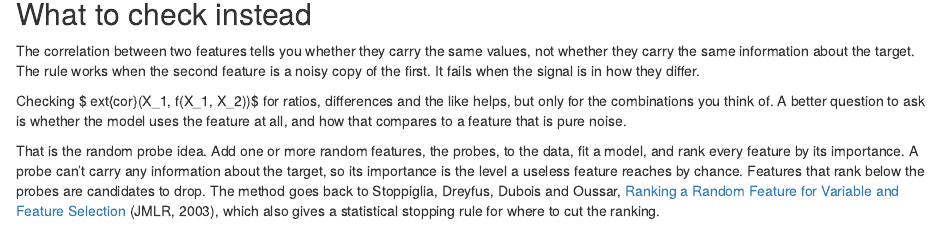
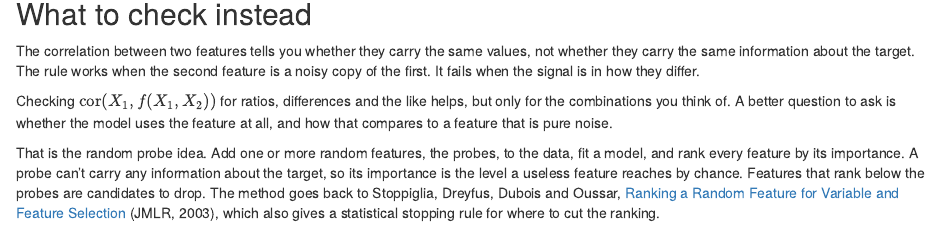
Before and after one commit to Athospd/athosdamiani, an R Markdown document (posts/2026-11-20-feature-selection-by-correlation/index.Rmd): the page in a window 1100 px wide, from 3970 px down. Rendered offline with R 4.5, knitr and Pandoc, with nearby package versions; some code elsewhere in the file could not run offline.

Commit message:
Feature selection post: fix broken \text in inline math
Co-Authored-By: Claude Opus 5.5 <noreply@anthropic.com>

```diff
--- a/posts/2026-11-20-feature-selection-by-correlation/index.Rmd
+++ b/posts/2026-11-20-feature-selection-by-correlation/index.Rmd
@@ -170,7 +170,7 @@
 
 The correlation between two features tells you whether they carry the same values, not whether they carry the same information about the target. The rule works when the second feature is a noisy copy of the first. It fails when the signal is in how they differ.
 
-Checking $	ext{cor}(X_1, f(X_1, X_2))$ for ratios, differences and the like helps, but only for the combinations you think of. A better question to ask is whether the model uses the feature at all, and how that compares to a feature that is pure noise.
+Checking $\text{cor}(X_1, f(X_1, X_2))$ for ratios, differences and the like helps, but only for the combinations you think of. A better question to ask is whether the model uses the feature at all, and how that compares to a feature that is pure noise.
 
 That is the random probe idea. Add one or more random features, the probes, to the data, fit a model, and rank every feature by its importance. A probe can't carry any information about the target, so its importance is the level a useless feature reaches by chance. Features that rank below the probes are candidates to drop. The method goes back to Stoppiglia, Dreyfus, Dubois and Oussar, [Ranking a Random Feature for Variable and Feature Selection](https://www.jmlr.org/papers/v3/stoppiglia03a.html) (JMLR, 2003), which also gives a statistical stopping rule for where to cut the ranking.
 
```
Also changed, not shown: 1 other file.
